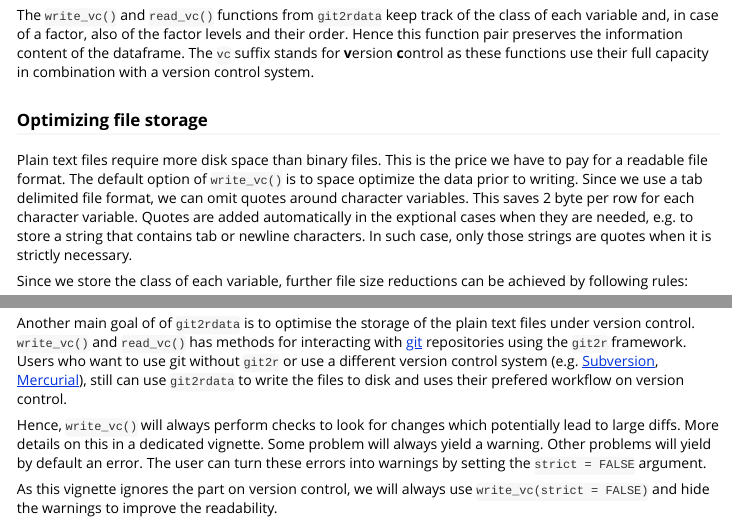
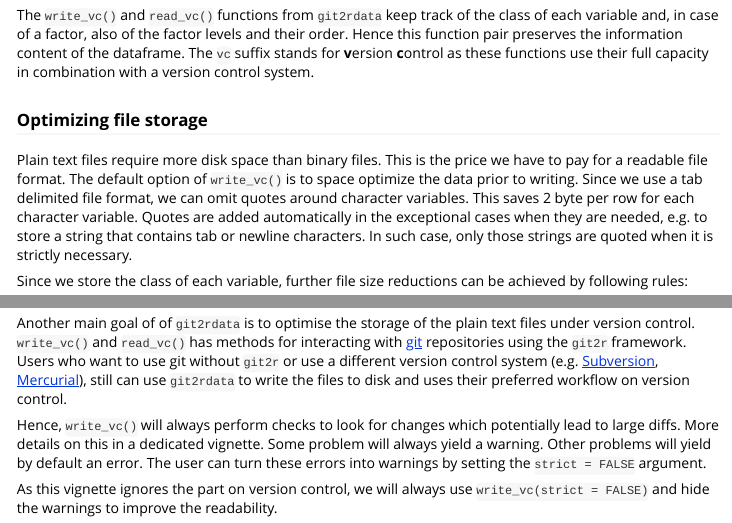
Before and after one commit to ropensci/git2rdata, an R Markdown document (vignettes/plain_text.Rmd): the page in a window 1100 px wide, from 460 px down, and a second part further down, joined at a grey line. Rendered offline with R 4.5, knitr and Pandoc, with nearby package versions; some code elsewhere in the file could not run offline.

Commit message:
fix typo's

```diff
--- a/vignettes/plain_text.Rmd
+++ b/vignettes/plain_text.Rmd
@@ -30,7 +30,7 @@ The `write_vc()` and `read_vc()` functions from `git2rdata` keep track of the cl
 
 ### Optimizing file storage
 
-Plain text files require more disk space than binary files. This is the price we have to pay for a readable file format. The default option of `write_vc()` is to space optimize the data prior to writing. Since we use a tab delimited file format, we can omit quotes around character variables. This saves 2 byte per row for each character variable. Quotes are added automatically in the exptional cases when they are needed, e.g. to store a string that contains tab or newline characters. In such case, only those strings are quotes when it is strictly necessary.
+Plain text files require more disk space than binary files. This is the price we have to pay for a readable file format. The default option of `write_vc()` is to space optimize the data prior to writing. Since we use a tab delimited file format, we can omit quotes around character variables. This saves 2 byte per row for each character variable. Quotes are added automatically in the exceptional cases when they are needed, e.g. to store a string that contains tab or newline characters. In such case, only those strings are quoted when it is strictly necessary.
 
 Since we store the class of each variable, further file size reductions can be achieved by following rules:
 
@@ -43,7 +43,7 @@ Storing the factors, POSIXct and Date as their index, makes them less user reada
 
 ### Optimized for version control
 
-Another main goal of of `git2rdata` is to optimise the storage of the plain text files under version control. `write_vc()` and `read_vc()` has methods for interacting with [git](https://git-scm.com/) repositories using the `git2r` framework. Users who want to use git without `git2r` or use a different version control system (e.g. [Subversion](https://subversion.apache.org/), [Mercurial](https://www.mercurial-scm.org/)), still can use `git2rdata` to write the files to disk and uses their prefered workflow on version control.
+Another main goal of of `git2rdata` is to optimise the storage of the plain text files under version control. `write_vc()` and `read_vc()` has methods for interacting with [git](https://git-scm.com/) repositories using the `git2r` framework. Users who want to use git without `git2r` or use a different version control system (e.g. [Subversion](https://subversion.apache.org/), [Mercurial](https://www.mercurial-scm.org/)), still can use `git2rdata` to write the files to disk and uses their preferred workflow on version control.
 
 Hence, `write_vc()` will always perform checks to look for changes which potentially lead to large diffs. More details on this in a dedicated vignette. Some problem will always yield a warning. Other problems will yield by default an error. The user can turn these errors into warnings by setting the `strict = FALSE` argument.
 
```
